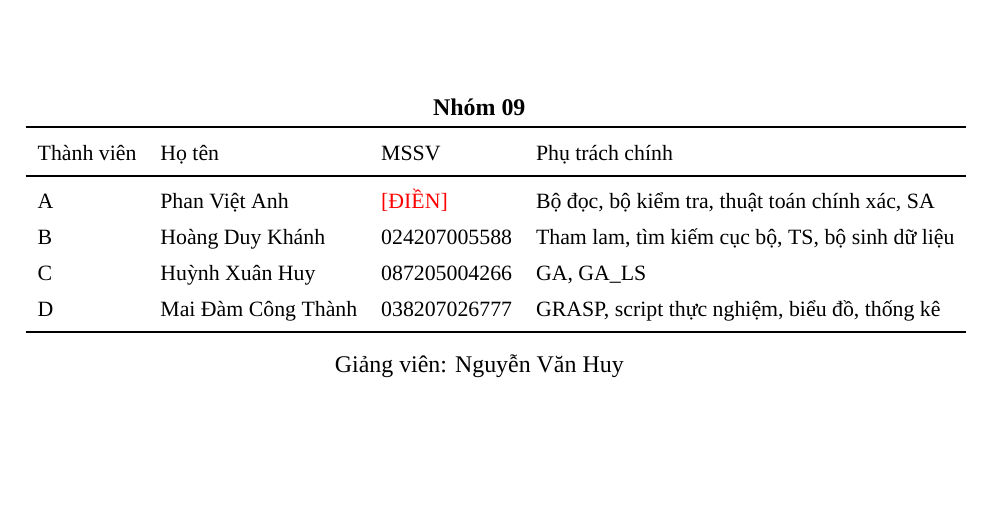
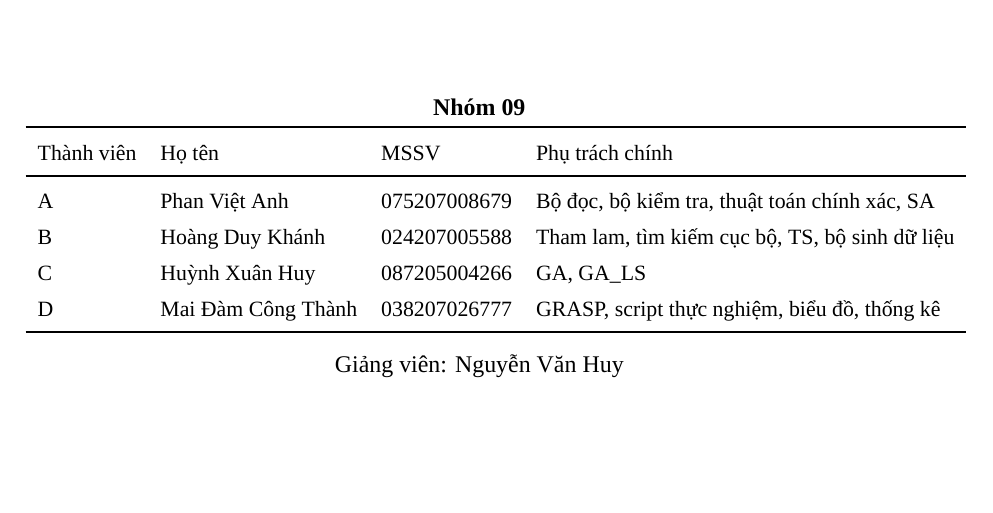
Before and after one commit to vanhjrdev/Nhom09_De10, a LaTeX document (report/bao_cao_nhom09_de10.tex): part of page 1 of 27, cut so that both start at the same text. Compiled offline with XeLaTeX.

Commit message:
docs(report): bổ sung MSSV thành viên A (075207008679)

```diff
--- a/report/bao_cao_nhom09_de10.tex
+++ b/report/bao_cao_nhom09_de10.tex
@@ -65,7 +65,7 @@ Bài toán phủ tập có trọng số (Weighted Set Cover)\par}
 \toprule
 Thành viên & Họ tên & MSSV & Phụ trách chính\\
 \midrule
-A & Phan Việt Anh & \DIEN & Bộ đọc, bộ kiểm tra, thuật toán chính xác, SA\\
+A & Phan Việt Anh & 075207008679 & Bộ đọc, bộ kiểm tra, thuật toán chính xác, SA\\
 B & Hoàng Duy Khánh & 024207005588 & Tham lam, tìm kiếm cục bộ, TS, bộ sinh dữ liệu\\
 C & Huỳnh Xuân Huy & 087205004266 & GA, GA\_LS\\
 D & Mai Đàm Công Thành & 038207026777 & GRASP, script thực nghiệm, biểu đồ, thống kê \\
```
Also changed, not shown: MEMORY.md (+1 -1 lines).
